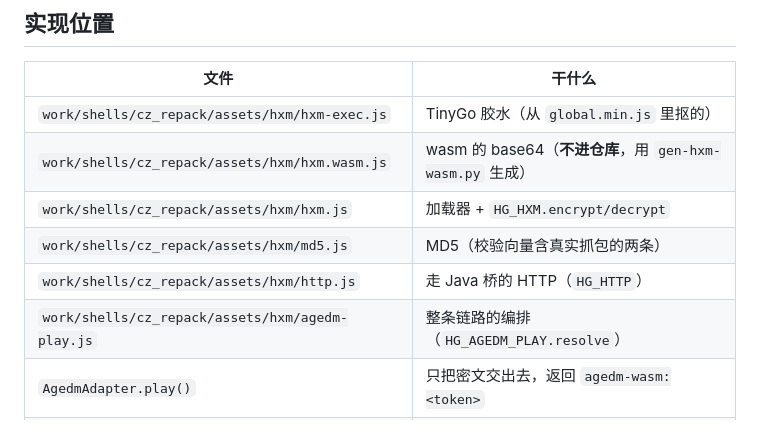
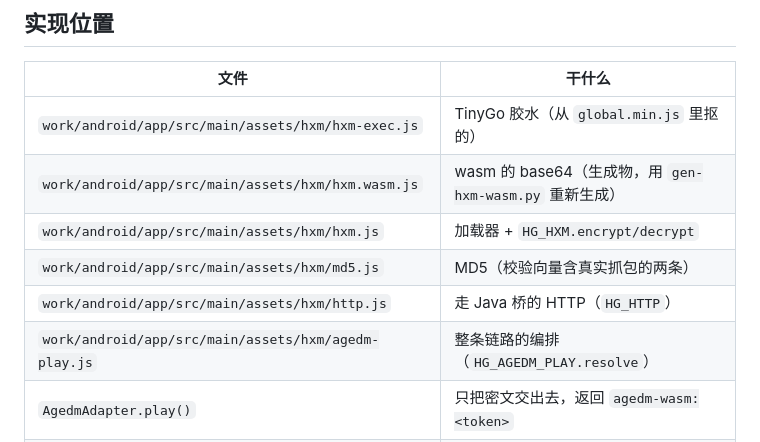
Before and after one commit to Hululu007/AIIvideo, a Markdown page: docs/agedm-播放层逆向/协议.md, the part around the change. Drawn GitHub-style.

Commit message:
文档里指向 cz_repack/assets 的路径全部失效，改到 Gradle 工程的 assets
work/shells/cz_repack/ 已经不存在了（换成 Gradle 源码树之后删掉的），
但三篇文档还在引用那个目录下的文件 —— 照着路径去找一个都不存在。

改的三篇：站点配置参考（用户会照着它写配置，路径错了最要命）、
用户自带源与适配层、agedm 播放层逆向协议。目标文件都确认在新的
assets 目录下存在。

顺手修一句断言：hxm.wasm.js 注释里写着「不进仓库」，实际它在库里。

```diff
--- a/docs/agedm-播放层逆向/协议.md
+++ b/docs/agedm-播放层逆向/协议.md
@@ -89,12 +89,12 @@ import 的是 `wasi_snapshot_preview1.fd_write` + `env.syscall/js.*`（**TinyGo
 
 | 文件 | 干什么 |
 |---|---|
-| `work/shells/cz_repack/assets/hxm/hxm-exec.js` | TinyGo 胶水（从 `global.min.js` 里抠的） |
-| `work/shells/cz_repack/assets/hxm/hxm.wasm.js` | wasm 的 base64（**不进仓库**，用 `gen-hxm-wasm.py` 生成） |
-| `work/shells/cz_repack/assets/hxm/hxm.js` | 加载器 + `HG_HXM.encrypt/decrypt` |
-| `work/shells/cz_repack/assets/hxm/md5.js` | MD5（校验向量含真实抓包的两条） |
-| `work/shells/cz_repack/assets/hxm/http.js` | 走 Java 桥的 HTTP（`HG_HTTP`） |
-| `work/shells/cz_repack/assets/hxm/agedm-play.js` | 整条链路的编排（`HG_AGEDM_PLAY.resolve`） |
+| `work/android/app/src/main/assets/hxm/hxm-exec.js` | TinyGo 胶水（从 `global.min.js` 里抠的） |
+| `work/android/app/src/main/assets/hxm/hxm.wasm.js` | wasm 的 base64（生成物，用 `gen-hxm-wasm.py` 重新生成） |
+| `work/android/app/src/main/assets/hxm/hxm.js` | 加载器 + `HG_HXM.encrypt/decrypt` |
+| `work/android/app/src/main/assets/hxm/md5.js` | MD5（校验向量含真实抓包的两条） |
+| `work/android/app/src/main/assets/hxm/http.js` | 走 Java 桥的 HTTP（`HG_HTTP`） |
+| `work/android/app/src/main/assets/hxm/agedm-play.js` | 整条链路的编排（`HG_AGEDM_PLAY.resolve`） |
 | `AgedmAdapter.play()` | 只把密文交出去，返回 `agedm-wasm:<token>` |
 | `feed-player.js` | 见到标记就调 `HG_AGEDM_PLAY.resolve` |
 
```
Also changed, not shown: docs/2026-10-16-用户自带源与适配层.md (+1 -1 lines), docs/站点配置参考.md (+3 -3 lines).
